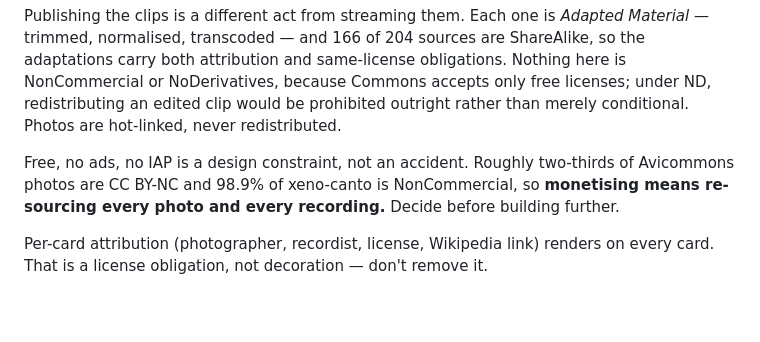
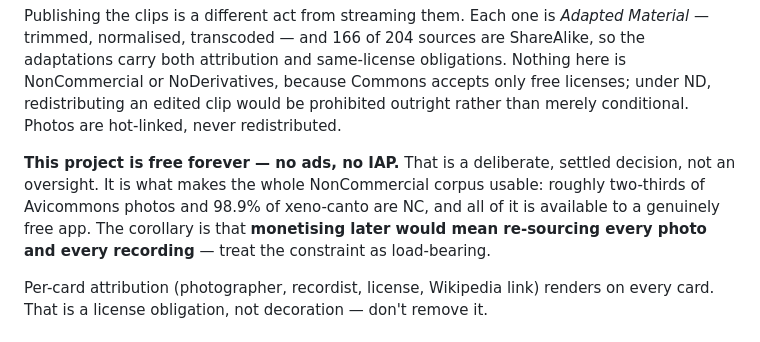
Before and after one commit to Deev09/birdsong-map, a Markdown page: README.md, the part around the change. Drawn GitHub-style; blank space fills up the shorter version.

Commit message:
Commit to free forever; it is what makes the NC corpus usable
Co-Authored-By: Claude Opus 5 <noreply@anthropic.com>

```diff
--- a/README.md
+++ b/README.md
@@ -223,9 +223,11 @@ NonCommercial or NoDerivatives, because Commons accepts only free licenses; unde
 redistributing an edited clip would be prohibited outright rather than merely conditional.
 Photos are hot-linked, never redistributed.
 
-Free, no ads, no IAP is a design constraint, not an accident. Roughly two-thirds of
-Avicommons photos are CC BY-NC and 98.9% of xeno-canto is NonCommercial, so **monetising
-means re-sourcing every photo and every recording.** Decide before building further.
+**This project is free forever — no ads, no IAP.** That is a deliberate, settled decision,
+not an oversight. It is what makes the whole NonCommercial corpus usable: roughly
+two-thirds of Avicommons photos and 98.9% of xeno-canto are NC, and all of it is available
+to a genuinely free app. The corollary is that **monetising later would mean re-sourcing
+every photo and every recording** — treat the constraint as load-bearing.
 
 Per-card attribution (photographer, recordist, license, Wikipedia link) renders on every
 card. That is a license obligation, not decoration — don't remove it.
```
